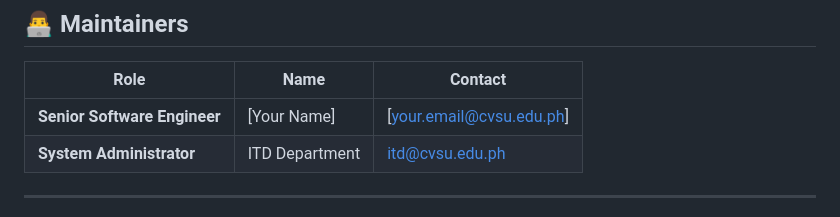
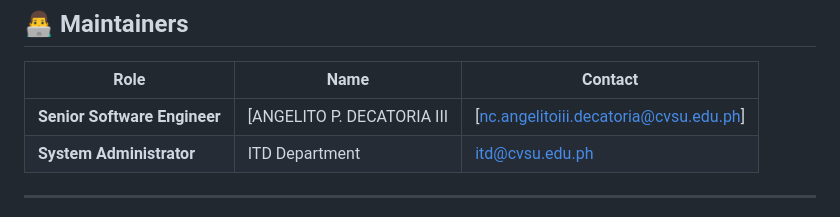
Before and after one commit to onetwothird/ODCI-Document-Hub, a Markdown page: README.md, the part around the change. GitHub-like rendering.

```diff
--- a/README.md
+++ b/README.md
@@ -226,7 +226,7 @@ This project is proprietary software developed for **Cavite State University - N
 
 | Role | Name | Contact |
 |------|------|---------|
-| **Senior Software Engineer** | [Your Name] | [your.email@cvsu.edu.ph] |
+| **Senior Software Engineer** | [ANGELITO P. DECATORIA III | [nc.angelitoiii.decatoria@cvsu.edu.ph] |
 | **System Administrator** | ITD Department | itd@cvsu.edu.ph |
 
 ---
```
